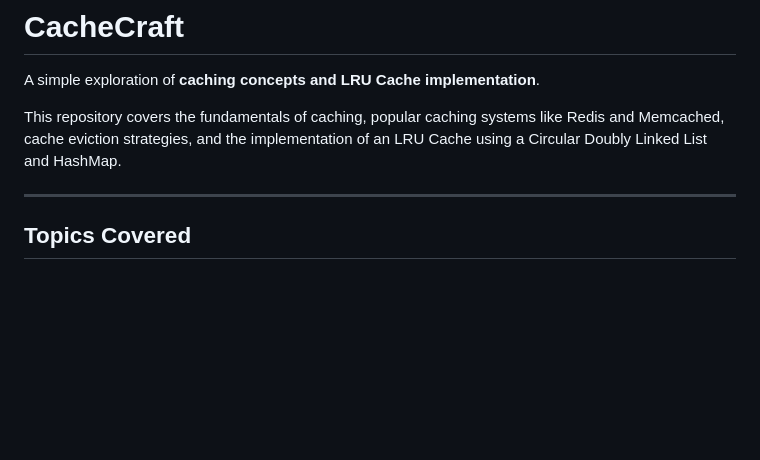
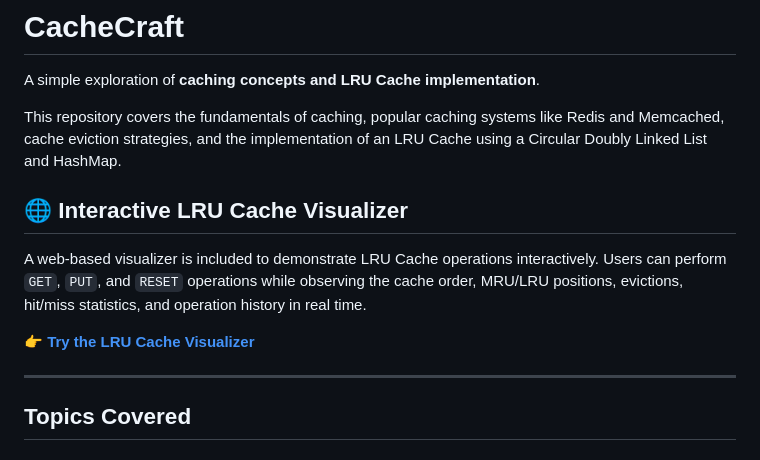
Before and after one commit to KritikaE/cachecraft, a Markdown page: README.md, the part around the change. Rendered like a GitHub page; blank space fills up the shorter version.

```diff
--- a/README.md
+++ b/README.md
@@ -3,6 +3,12 @@
 A simple exploration of **caching concepts and LRU Cache implementation**.
 
 This repository covers the fundamentals of caching, popular caching systems like Redis and Memcached, cache eviction strategies, and the implementation of an LRU Cache using a Circular Doubly Linked List and HashMap.
+
+## 🌐 Interactive LRU Cache Visualizer
+
+A web-based visualizer is included to demonstrate LRU Cache operations interactively. Users can perform `GET`, `PUT`, and `RESET` operations while observing the cache order, MRU/LRU positions, evictions, hit/miss statistics, and operation history in real time.
+
+👉 **[Try the LRU Cache Visualizer](https://kritikae.github.io/cachecraft/)**
 
 ---
 
```
